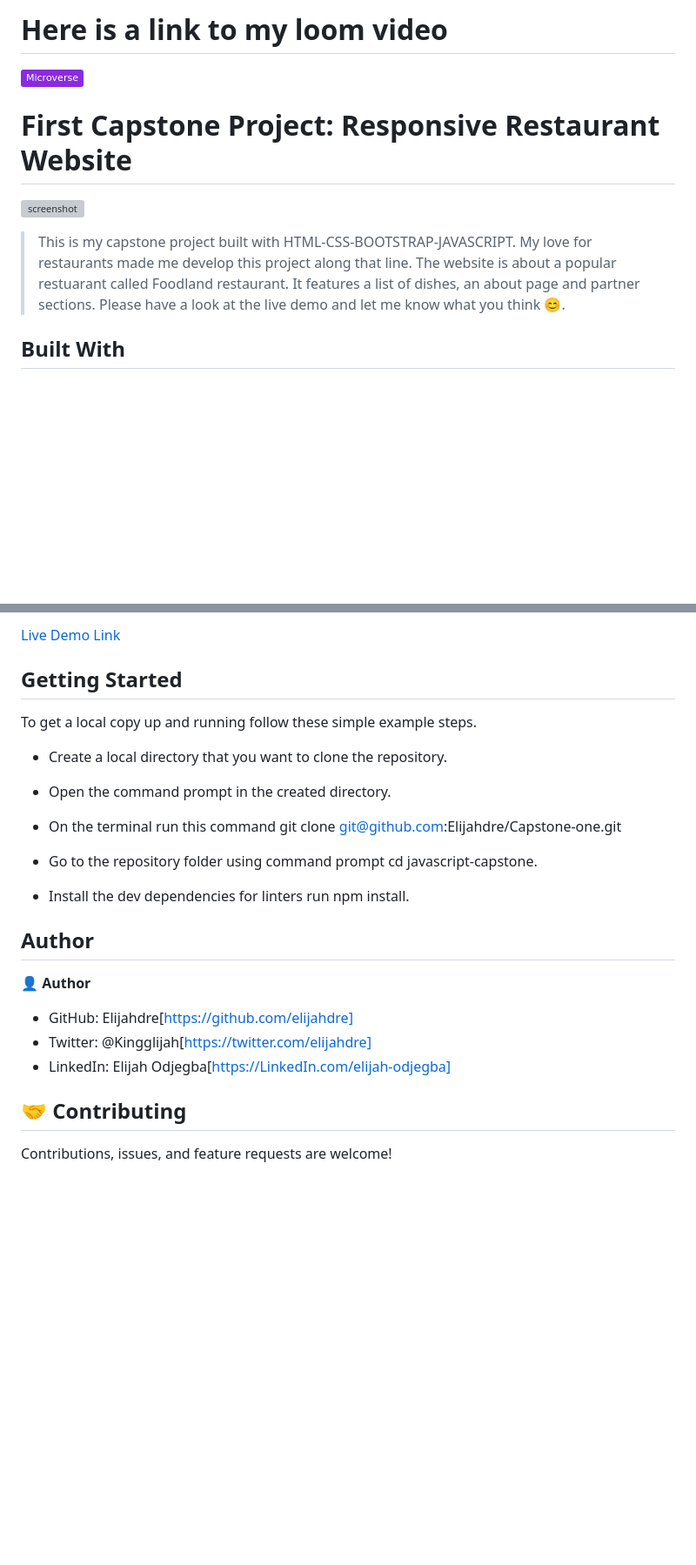
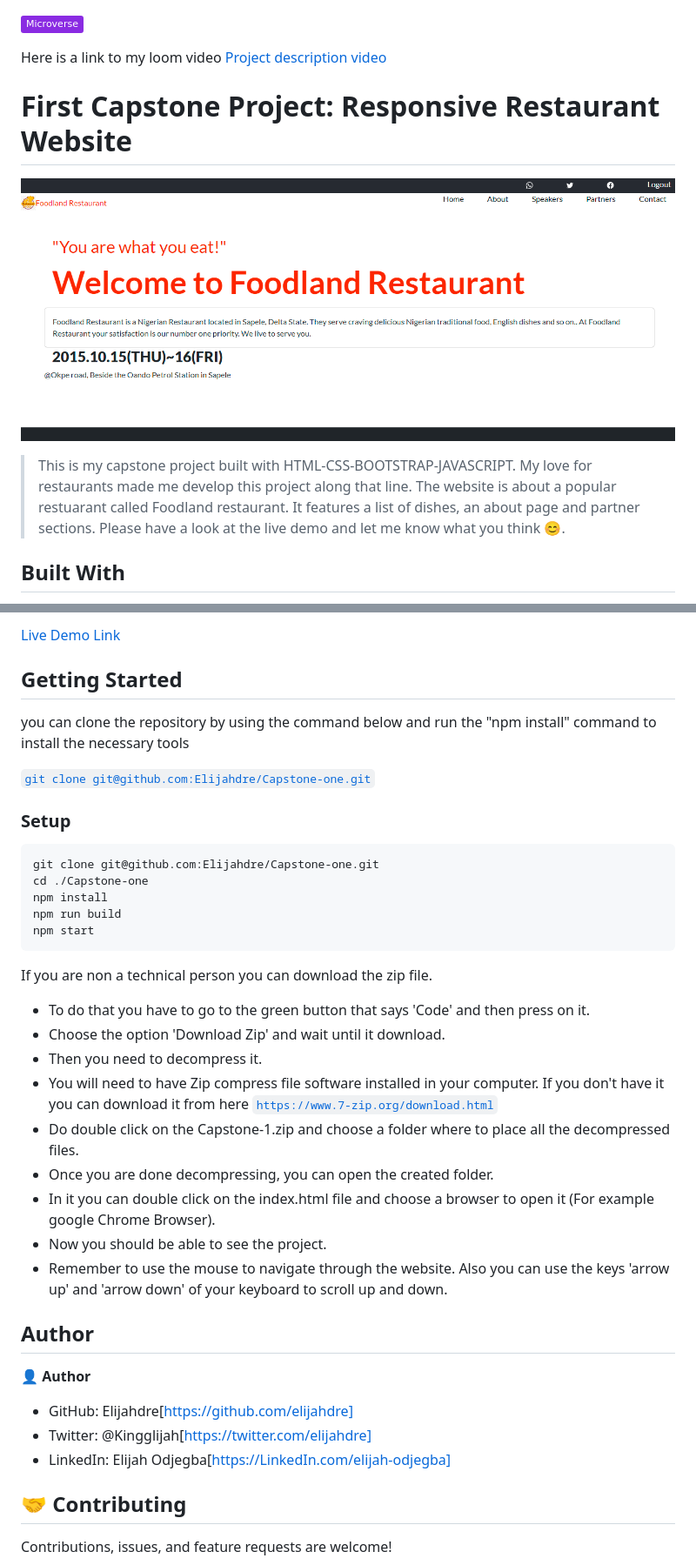
Before and after one commit to Elijahdre/Capstone-one, a Markdown page: README.md, 2 parts joined by grey strips. Shown: that part at 87% size. Drawn GitHub-style; pictures changed too: images/readme-img.png (added); badges without logos; blank space fills up the shorter version; grey boxes are pictures that could not be loaded.

Commit message:
Fix all issues

````diff
--- a/README.md
+++ b/README.md
@@ -1,15 +1,12 @@
-# Here is a link to my loom video
-
-
 ![](https://img.shields.io/badge/Microverse-blueviolet)
 
+Here is a link to my loom video [Project description video](https://www.loom.com/share/7a461598ef784fe1aa1b03ecf7f3bf13)
 
 # First Capstone Project: Responsive Restaurant Website
 
-![screenshot]()
+![screenshot](./images/readme-img.png)
 
 > This is my capstone project built with HTML-CSS-BOOTSTRAP-JAVASCRIPT. My love for restaurants made me develop this project along that line. The website is about a popular restuarant called Foodland restaurant. It features a list of dishes, an about page and partner sections. Please have a look at the live demo and let me know what you think 😊.
-
 
 ## Built With
 
@@ -23,18 +20,34 @@
 [Live Demo Link](https://elijahdre.github.io/Capstone-one/)
 
 ## Getting Started
-To get a local copy up and running follow these simple example steps.
 
-- Create a local directory that you want to clone the repository.
+you can clone the repository by using the command below and run the "npm install" command to install the necessary tools
 
-- Open the command prompt in the created directory.
+[`git clone git@github.com:Elijahdre/Capstone-one.git`](git@github.com:Elijahdre/Capstone-one.git)
 
-- On the terminal run this command git clone git@github.com:Elijahdre/Capstone-one.git
+### Setup
 
-- Go to the repository folder using command prompt cd javascript-capstone.
+```cmd
+git clone git@github.com:Elijahdre/Capstone-one.git
+cd ./Capstone-one
+npm install
+npm run build
+npm start
+```
 
-- Install the dev dependencies for linters run npm install.
+If you are non a technical person you can download the zip file.
 
+- To do that you have to go to the green button that says 'Code' and then press on it.
+- Choose the option 'Download Zip' and wait until it download.
+- Then you need to decompress it.
+- You will need to have Zip compress file software installed in your computer. If you don't have it you can download it from here
+  [`https://www.7-zip.org/download.html`](https://www.7-zip.org/download.html)
+- Do double click on the Capstone-1.zip and choose a folder where to place all the decompressed files.
+- Once you are done decompressing, you can open the created folder.
+- In it you can double click on the index.html file and choose a browser to open it (For example google Chrome Browser).
+- Now you should be able to see the project.
+- Remember to use the mouse to navigate through the website. Also you can use the keys 'arrow up' and 'arrow down' of your keyboard
+  to scroll up and down.
 
 ## Author
 
@@ -43,7 +56,6 @@ To get a local copy up and running follow these simple example steps.
 - GitHub: Elijahdre[https://github.com/elijahdre]
 - Twitter: @Kingglijah[https://twitter.com/elijahdre]
 - LinkedIn: Elijah Odjegba[https://LinkedIn.com/elijah-odjegba]
-
 
 ## 🤝 Contributing
 
````
Also changed, not shown: 2 other files.
